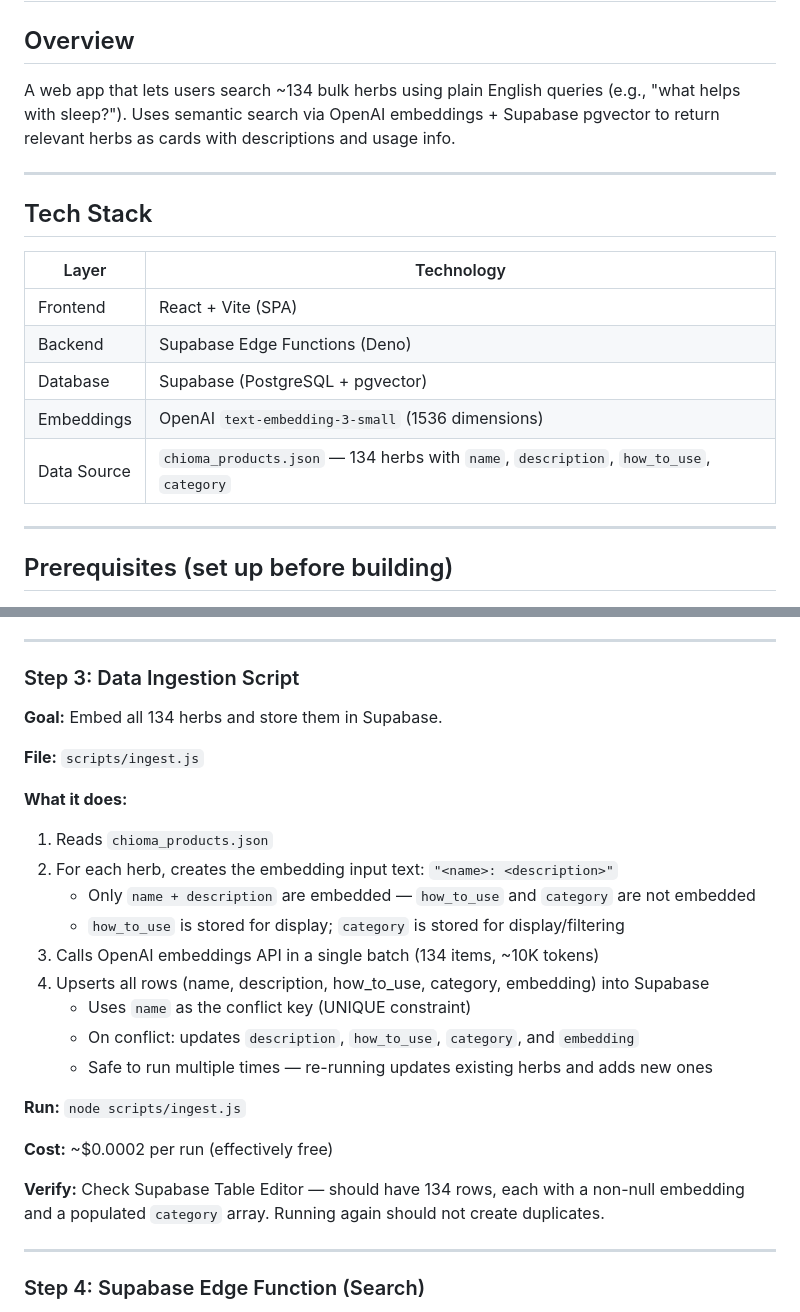
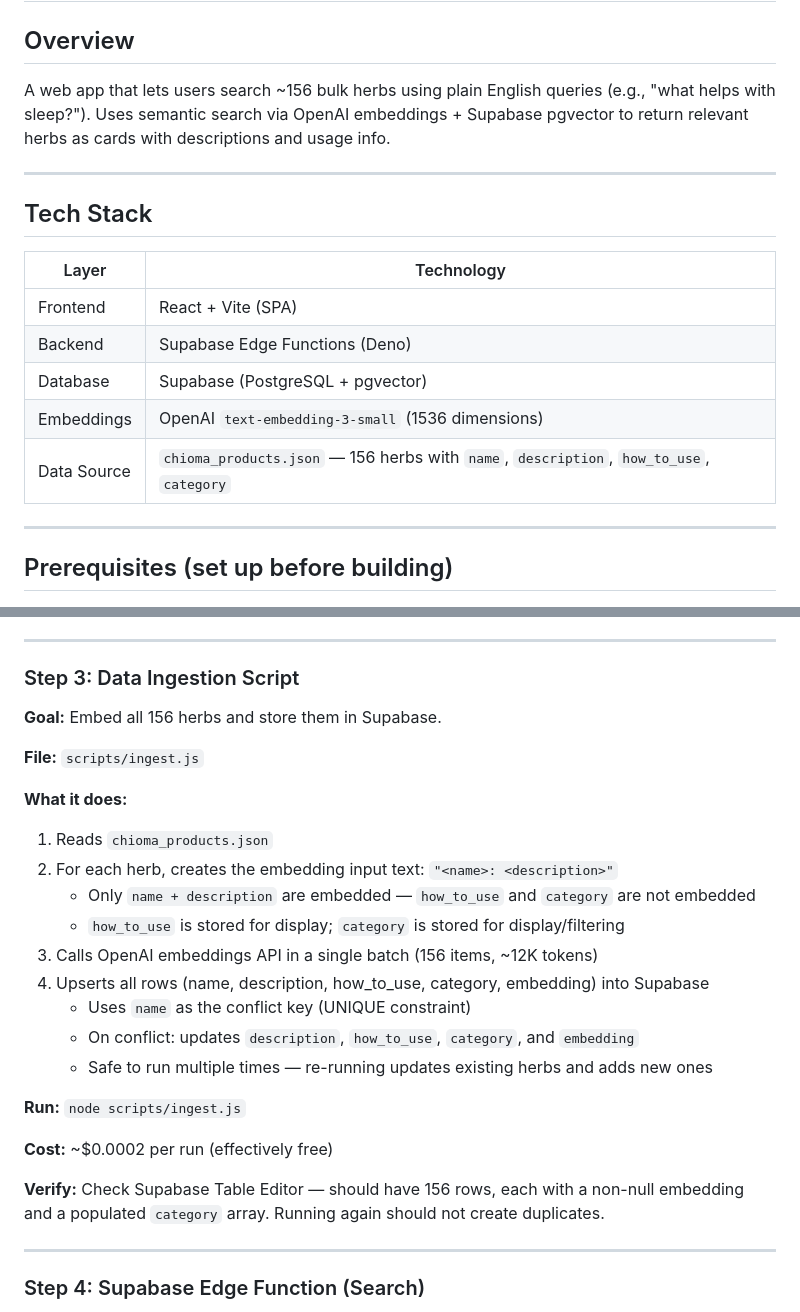
Before and after one commit to Maurice-K/Apothecary, a Markdown page: project_spec.md, 2 parts joined by grey strips. Drawn GitHub-style.

```diff
--- a/project_spec.md
+++ b/project_spec.md
@@ -1,7 +1,7 @@
 # Apothecary - Semantic Herb Search Web App
 
 ## Overview
-A web app that lets users search ~134 bulk herbs using plain English queries (e.g., "what helps with sleep?"). Uses semantic search via OpenAI embeddings + Supabase pgvector to return relevant herbs as cards with descriptions and usage info.
+A web app that lets users search ~156 bulk herbs using plain English queries (e.g., "what helps with sleep?"). Uses semantic search via OpenAI embeddings + Supabase pgvector to return relevant herbs as cards with descriptions and usage info.
 
 ---
 
@@ -12,7 +12,7 @@ A web app that lets users search ~134 bulk herbs using plain English queries (e.
 | Backend | Supabase Edge Functions (Deno) |
 | Database | Supabase (PostgreSQL + pgvector) |
 | Embeddings | OpenAI `text-embedding-3-small` (1536 dimensions) |
-| Data Source | `chioma_products.json` — 134 herbs with `name`, `description`, `how_to_use`, `category` |
+| Data Source | `chioma_products.json` — 156 herbs with `name`, `description`, `how_to_use`, `category` |
 
 ---
 
@@ -178,7 +178,7 @@ $$;
 
 ### Step 3: Data Ingestion Script
 
-**Goal:** Embed all 134 herbs and store them in Supabase.
+**Goal:** Embed all 156 herbs and store them in Supabase.
 
 **File:** `scripts/ingest.js`
 
@@ -187,7 +187,7 @@ $$;
 2. For each herb, creates the embedding input text: `"<name>: <description>"`
    - Only `name + description` are embedded — `how_to_use` and `category` are not embedded
    - `how_to_use` is stored for display; `category` is stored for display/filtering
-3. Calls OpenAI embeddings API in a single batch (134 items, ~10K tokens)
+3. Calls OpenAI embeddings API in a single batch (156 items, ~12K tokens)
 4. Upserts all rows (name, description, how_to_use, category, embedding) into Supabase
    - Uses `name` as the conflict key (UNIQUE constraint)
    - On conflict: updates `description`, `how_to_use`, `category`, and `embedding`
@@ -197,7 +197,7 @@ $$;
 
 **Cost:** ~$0.0002 per run (effectively free)
 
-**Verify:** Check Supabase Table Editor — should have 134 rows, each with a non-null embedding and a populated `category` array. Running again should not create duplicates.
+**Verify:** Check Supabase Table Editor — should have 156 rows, each with a non-null embedding and a populated `category` array. Running again should not create duplicates.
 
 ---
 
```
Also changed, not shown: README.md (+3 -3 lines), docs/architecture.md (+2 -2 lines).
